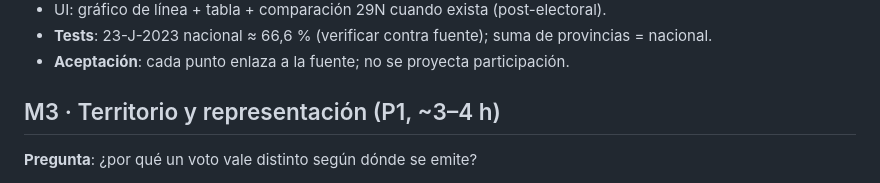
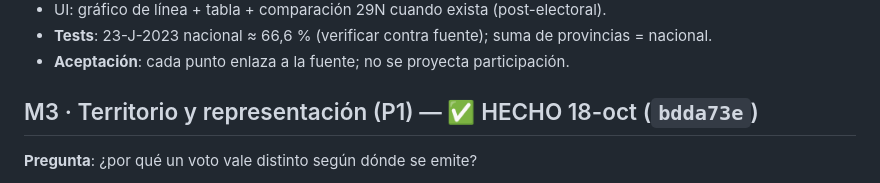
Before and after one commit to mcasrom/elecciones29n-osint, a Markdown page: docs/SPRINT-OBSERVATORIO.md, the part around the change. GitHub-like rendering.

```diff
--- a/docs/SPRINT-OBSERVATORIO.md
+++ b/docs/SPRINT-OBSERVATORIO.md
@@ -80,7 +80,7 @@ da edad/sexo. El gráfico debe decirlo.
   provincias = nacional.
 - **Aceptación**: cada punto enlaza a la fuente; no se proyecta participación.
 
-## M3 · Territorio y representación (P1, ~3–4 h)
+## M3 · Territorio y representación (P1) — ✅ HECHO 18-oct (`bdda73e`)
 
 **Pregunta**: ¿por qué un voto vale distinto según dónde se emite?
 
```
Also changed, not shown: README.md (+8 -0 lines).
